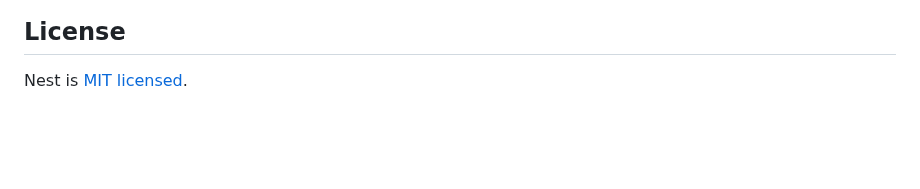
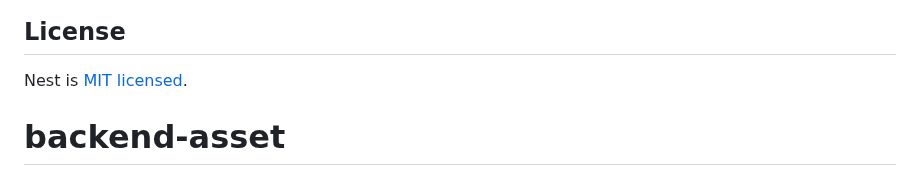
Before and after one commit to fauziarfian/backend-asset, a Markdown page: README.md, the part around the change. GitHub-like rendering; blank space fills up the shorter version.

```diff
--- a/README.md
+++ b/README.md
@@ -71,3 +71,4 @@ Nest is an MIT-licensed open source project. It can grow thanks to the sponsors
 ## License
 
 Nest is [MIT licensed](LICENSE).
+# backend-asset
```
